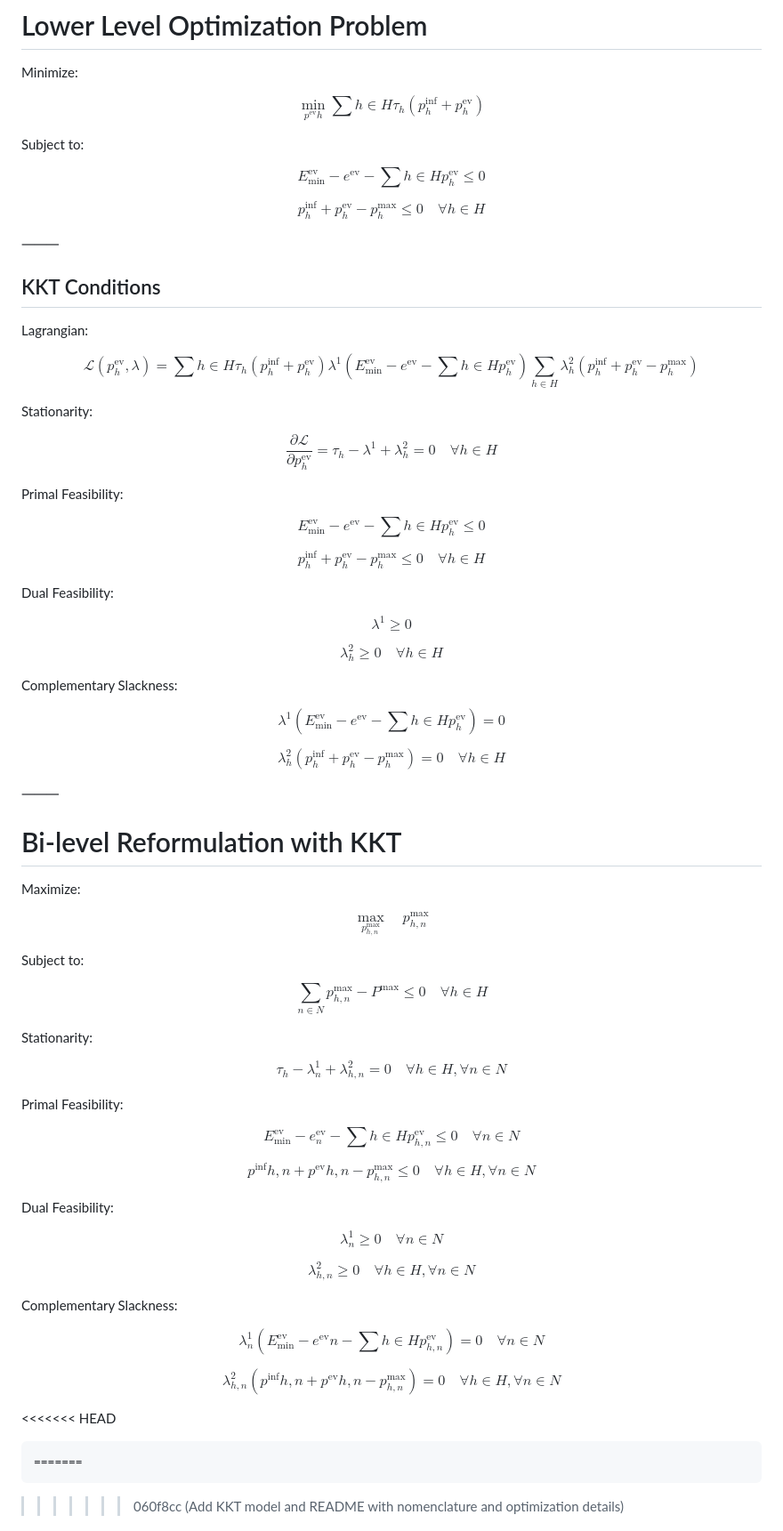
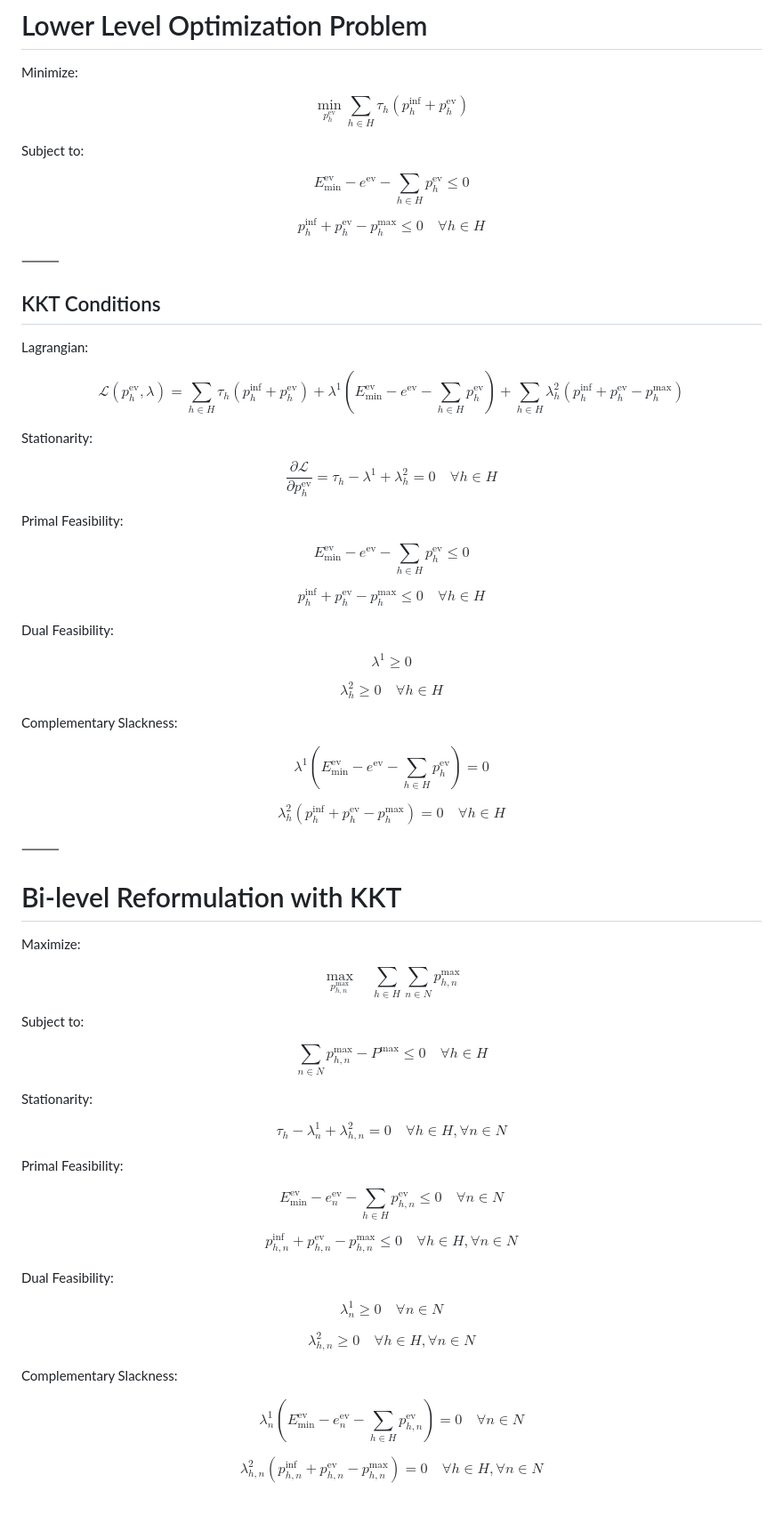
Before and after one commit to TeraNYI/Thesis, a Markdown page: README.md, the part around the change. Shown at 89% size. Drawn GitHub-style.

Commit message:
Update README.md with additional details on KKT conditions and optimization

````diff
--- a/README.md
+++ b/README.md
@@ -21,13 +21,13 @@
 Minimize:
 
 $$
-\min_{p^{\text{ev}}h} \sum{h \in H} \tau_h (p^{\text{inf}}_h + p^{\text{ev}}_h)
+\min_{p^{\text{ev}}_h} \sum_{h \in H} \tau_h (p^{\text{inf}}_h + p^{\text{ev}}_h)
 $$
 
 Subject to:
 
 $$
-E^{\text{ev}}_{\min} - e^{\text{ev}} - \sum{h \in H} p^{\text{ev}}_h \leq 0
+E^{\text{ev}}_{\min} - e^{\text{ev}} - \sum_{h \in H} p^{\text{ev}}_h \leq 0
 $$
 
 $$
@@ -42,9 +42,9 @@ Lagrangian:
 
 $$
 \mathcal{L}(p^{\text{ev}}_h, \lambda) =
-\sum{h \in H} \tau_h(p^{\text{inf}}_h + p^{\text{ev}}_h)
-		\lambda^1 \left( E^{\text{ev}}_{\min} - e^{\text{ev}} - \sum{h \in H} p^{\text{ev}}_h \right)
-		\sum_{h \in H} \lambda^2_h \left( p^{\text{inf}}_h + p^{\text{ev}}_h - p^{\max}_h \right)
+\sum_{h \in H} \tau_h(p^{\text{inf}}_h + p^{\text{ev}}_h)
++ \lambda^1 \left( E^{\text{ev}}_{\min} - e^{\text{ev}} - \sum_{h \in H} p^{\text{ev}}_h \right)
++ \sum_{h \in H} \lambda^2_h \left( p^{\text{inf}}_h + p^{\text{ev}}_h - p^{\max}_h \right)
 $$
 
 Stationarity:
@@ -56,7 +56,7 @@ $$
 Primal Feasibility:
 
 $$
-E^{\text{ev}}_{\min} - e^{\text{ev}} - \sum{h \in H} p^{\text{ev}}_h \leq 0
+E^{\text{ev}}_{\min} - e^{\text{ev}} - \sum_{h \in H} p^{\text{ev}}_h \leq 0
 $$
 
 $$
@@ -76,7 +76,7 @@ $$
 Complementary Slackness:
 
 $$
-\lambda^1 \left( E^{\text{ev}}_{\min} - e^{\text{ev}} - \sum{h \in H} p^{\text{ev}}_h \right) = 0
+\lambda^1 \left( E^{\text{ev}}_{\min} - e^{\text{ev}} - \sum_{h \in H} p^{\text{ev}}_h \right) = 0
 $$
 
 $$
@@ -90,7 +90,7 @@ $$
 Maximize:
 
 $$
-\max_{p^{\max}_{h,n}} \quad p^{\max}_{h,n}
+\max_{p^{\max}_{h,n}} \quad \sum_{h \in H} \sum_{n \in N} p^{\max}_{h,n}
 $$
 
 Subject to:
@@ -108,11 +108,11 @@ $$
 Primal Feasibility:
 
 $$
-E^{\text{ev}}_{\min} - e^{\text{ev}}_n - \sum{h \in H} p^{\text{ev}}_{h,n} \leq 0 \quad \forall n \in N
+E^{\text{ev}}_{\min} - e^{\text{ev}}_n - \sum_{h \in H} p^{\text{ev}}_{h,n} \leq 0 \quad \forall n \in N
 $$
 
 $$
-p^{\text{inf}}{h,n} + p^{\text{ev}}{h,n} - p^{\max}_{h,n} \leq 0 \quad \forall h \in H, \forall n \in N
+p^{\text{inf}}_{h,n} + p^{\text{ev}}_{h,n} - p^{\max}_{h,n} \leq 0 \quad \forall h \in H, \forall n \in N
 $$
 
 Dual Feasibility:
@@ -128,15 +128,9 @@ $$
 Complementary Slackness:
 
 $$
-\lambda^1_n \left( E^{\text{ev}}_{\min} - e^{\text{ev}}n - \sum{h \in H} p^{\text{ev}}_{h,n} \right) = 0 \quad \forall n \in N
+\lambda^1_n \left( E^{\text{ev}}_{\min} - e^{\text{ev}}_n - \sum_{h \in H} p^{\text{ev}}_{h,n} \right) = 0 \quad \forall n \in N
 $$
 
 $$
-\lambda^2_{h,n} \left( p^{\text{inf}}{h,n} + p^{\text{ev}}{h,n} - p^{\max}_{h,n} \right) = 0 \quad \forall h \in H, \forall n \in N
+\lambda^2_{h,n} \left( p^{\text{inf}}_{h,n} + p^{\text{ev}}_{h,n} - p^{\max}_{h,n} \right) = 0 \quad \forall h \in H, \forall n \in N
 $$
-
-<<<<<<< HEAD
-```
-=======
-```
->>>>>>> 060f8cc (Add KKT model and README with nomenclature and optimization details)
````
